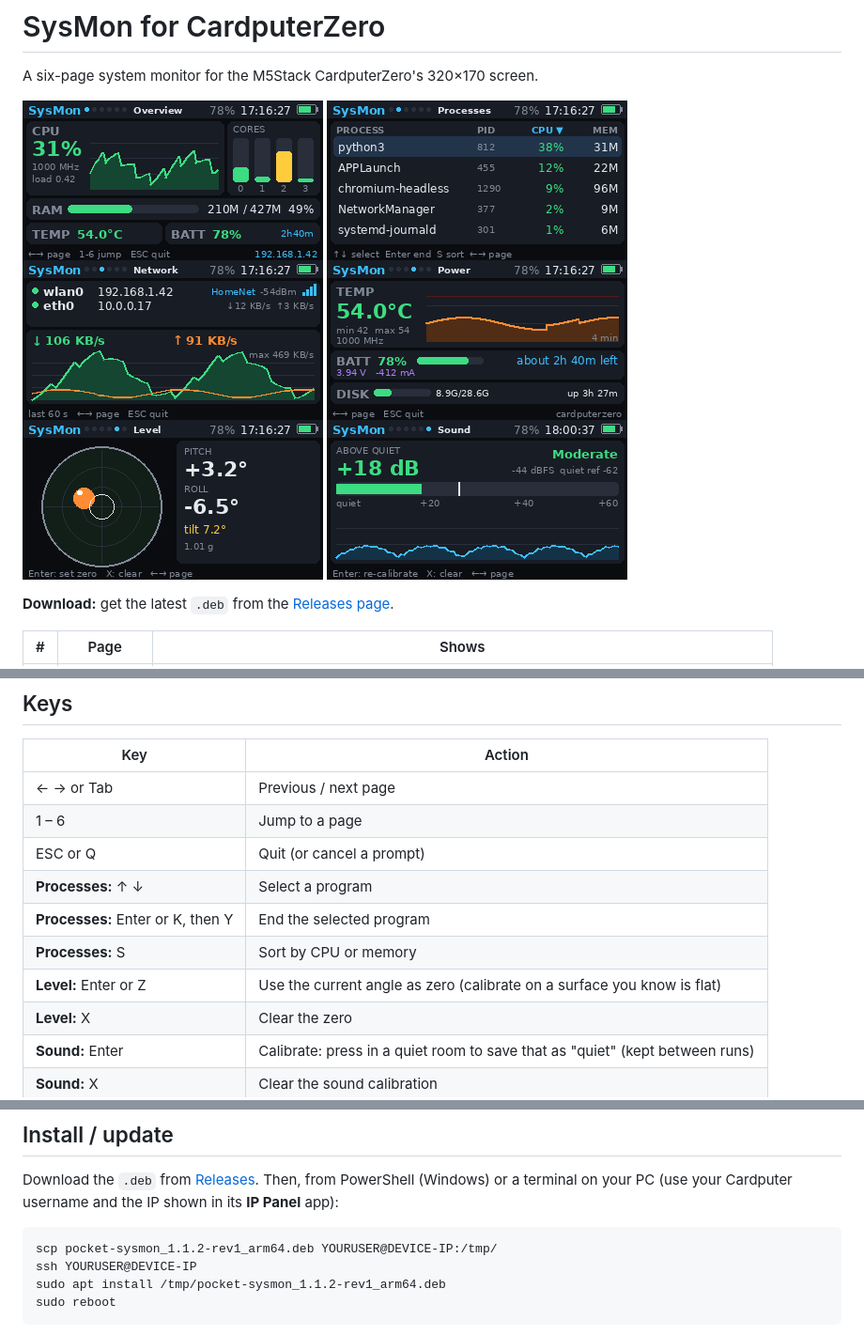
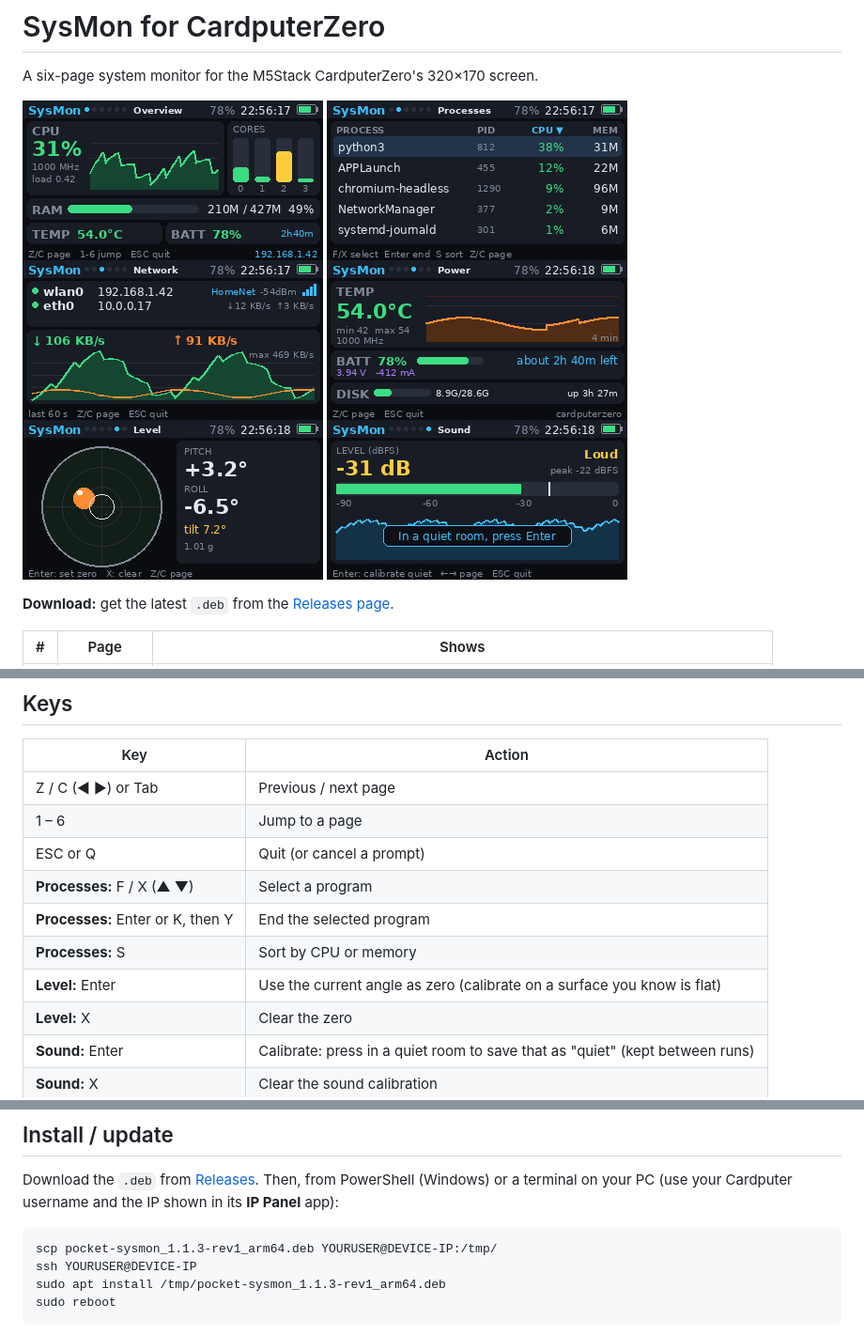
Before and after one commit to duanesweazy1/pocket-sysmon, a Markdown page: README.md, 3 parts joined by grey strips. Shown at 94% size. Drawn GitHub-style; pictures changed too: screenshots/page1.png, screenshots/page2.png, screenshots/page3.png.

````diff
--- a/README.md
+++ b/README.md
@@ -21,13 +21,13 @@ A six-page system monitor for the M5Stack CardputerZero's 320×170 screen.
 
 | Key | Action |
 |---|---|
-| ← → or Tab | Previous / next page |
+| Z / C (◀ ▶) or Tab | Previous / next page |
 | 1 – 6 | Jump to a page |
 | ESC or Q | Quit (or cancel a prompt) |
-| **Processes:** ↑ ↓ | Select a program |
+| **Processes:** F / X (▲ ▼) | Select a program |
 | **Processes:** Enter or K, then Y | End the selected program |
 | **Processes:** S | Sort by CPU or memory |
-| **Level:** Enter or Z | Use the current angle as zero (calibrate on a surface you know is flat) |
+| **Level:** Enter | Use the current angle as zero (calibrate on a surface you know is flat) |
 | **Level:** X | Clear the zero |
 | **Sound:** Enter | Calibrate: press in a quiet room to save that as "quiet" (kept between runs) |
 | **Sound:** X | Clear the sound calibration |
@@ -39,9 +39,9 @@ Ending a process sends it a normal "please stop" signal (SIGTERM). Programs owne
 Download the `.deb` from [Releases](https://github.com/duanesweazy1/pocket-sysmon/releases). Then, from PowerShell (Windows) or a terminal on your PC (use your Cardputer username and the IP shown in its **IP Panel** app):
 
 ```
-scp pocket-sysmon_1.1.2-rev1_arm64.deb YOURUSER@DEVICE-IP:/tmp/
+scp pocket-sysmon_1.1.3-rev1_arm64.deb YOURUSER@DEVICE-IP:/tmp/
 ssh YOURUSER@DEVICE-IP
-sudo apt install /tmp/pocket-sysmon_1.1.2-rev1_arm64.deb
+sudo apt install /tmp/pocket-sysmon_1.1.3-rev1_arm64.deb
 sudo reboot
 ```
 
````
Also changed, not shown: other parts of README.md (+3 -0 lines), 3 other files.
